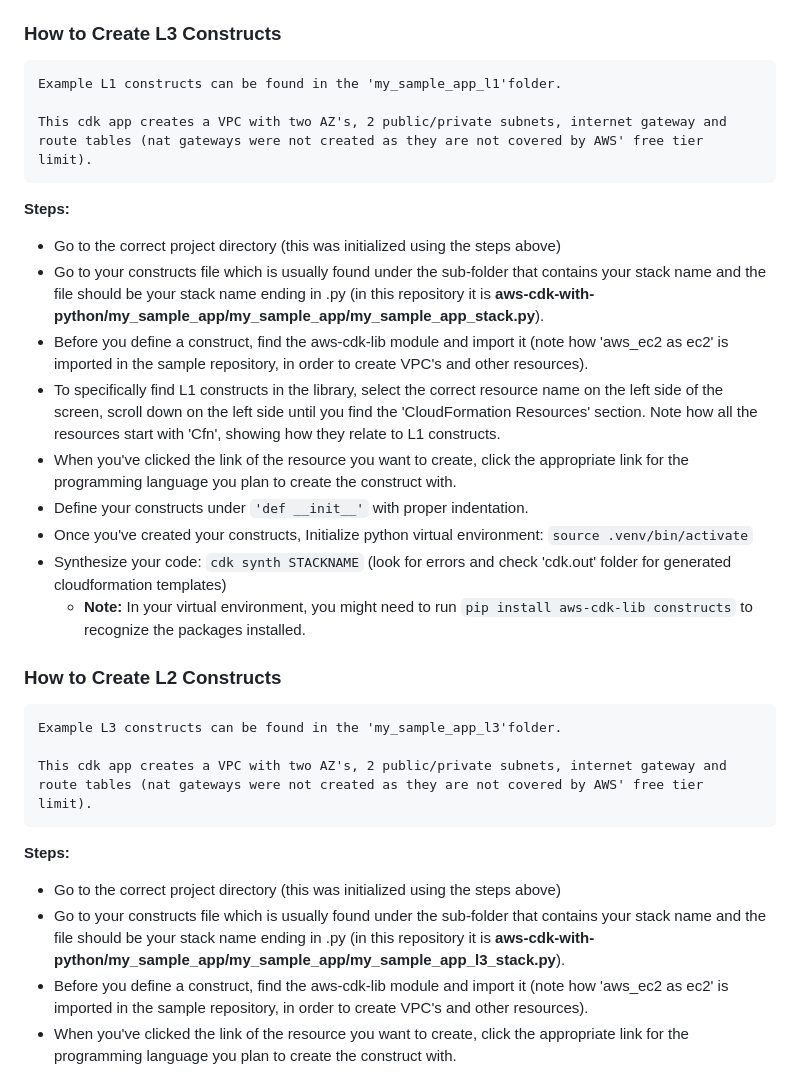
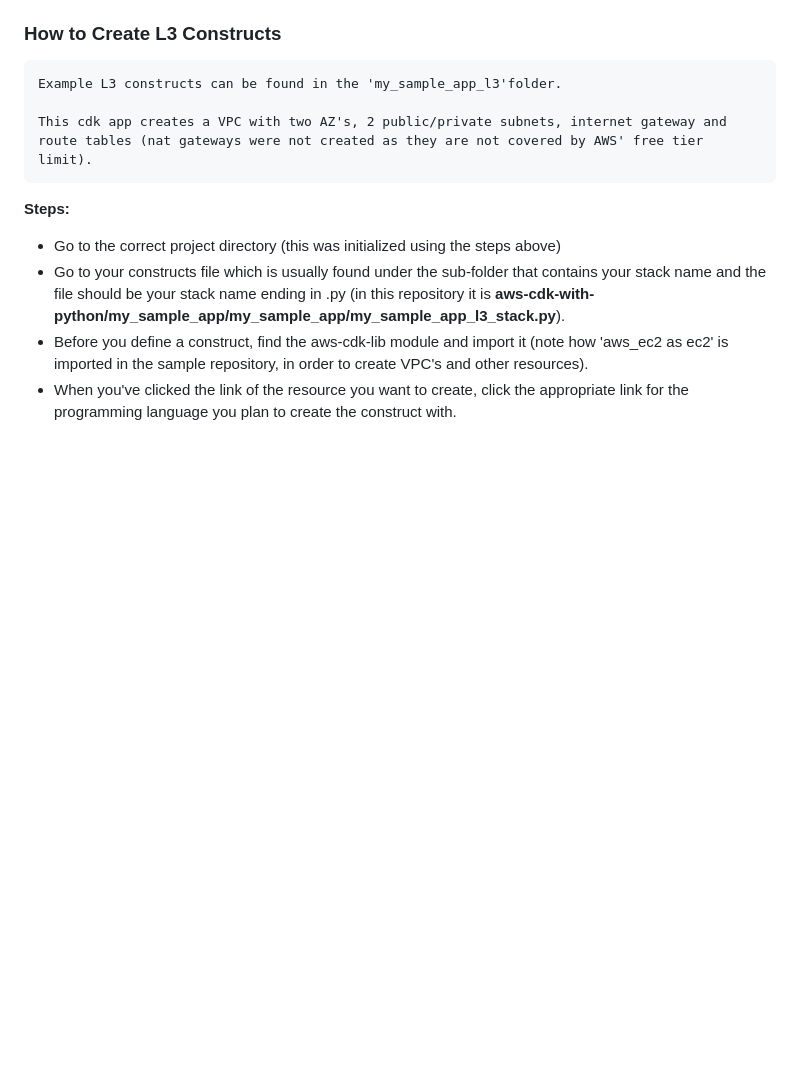
Before and after one commit to davidezeji/aws-cdk-with-python, a Markdown page: README.md, the part around the change. Rendered like a GitHub page; blank space fills up the shorter version.

````diff
--- a/README.md
+++ b/README.md
@@ -114,24 +114,6 @@ This cdk app creates a VPC with two AZ's, 2 public/private subnets, internet gat
     * **Note:** In your virtual environment, you might need to run `pip install aws-cdk-lib constructs` to recognize the packages installed.
 
 ### How to Create L3 Constructs
-```
-Example L1 constructs can be found in the 'my_sample_app_l1'folder.
-
-This cdk app creates a VPC with two AZ's, 2 public/private subnets, internet gateway and route tables (nat gateways were not created as they are not covered by AWS' free tier limit).
-```
-**Steps:**
-* Go to the correct project directory (this was initialized using the steps above)
-* Go to your constructs file which is usually found under the sub-folder that contains your stack name and the file should be your stack name ending in .py (in this repository it is **aws-cdk-with-python/my_sample_app/my_sample_app/my_sample_app_stack.py**).
-* Before you define a construct, find the aws-cdk-lib module and import it (note how 'aws_ec2 as ec2' is imported in the sample repository, in order to create VPC's and other resources).
-* To specifically find L1 constructs in the library, select the correct resource name on the left side of the screen, scroll down on the left side until you find the 'CloudFormation Resources' section. Note how all the resources start with 'Cfn', showing how they relate to L1 constructs.
-* When you've clicked the link of the resource you want to create, click the appropriate link for the programming language you plan to create the construct with.
-* Define your constructs under `'def __init__'` with proper indentation.
-* Once you've created your constructs, Initialize python virtual environment: `source .venv/bin/activate`
-* Synthesize your code: `cdk synth STACKNAME` (look for errors and check 'cdk.out' folder for generated cloudformation templates)
-    * **Note:** In your virtual environment, you might need to run `pip install aws-cdk-lib constructs` to recognize the packages installed.
-
-
-### How to Create L2 Constructs
 
 ```
 Example L3 constructs can be found in the 'my_sample_app_l3'folder.
````
